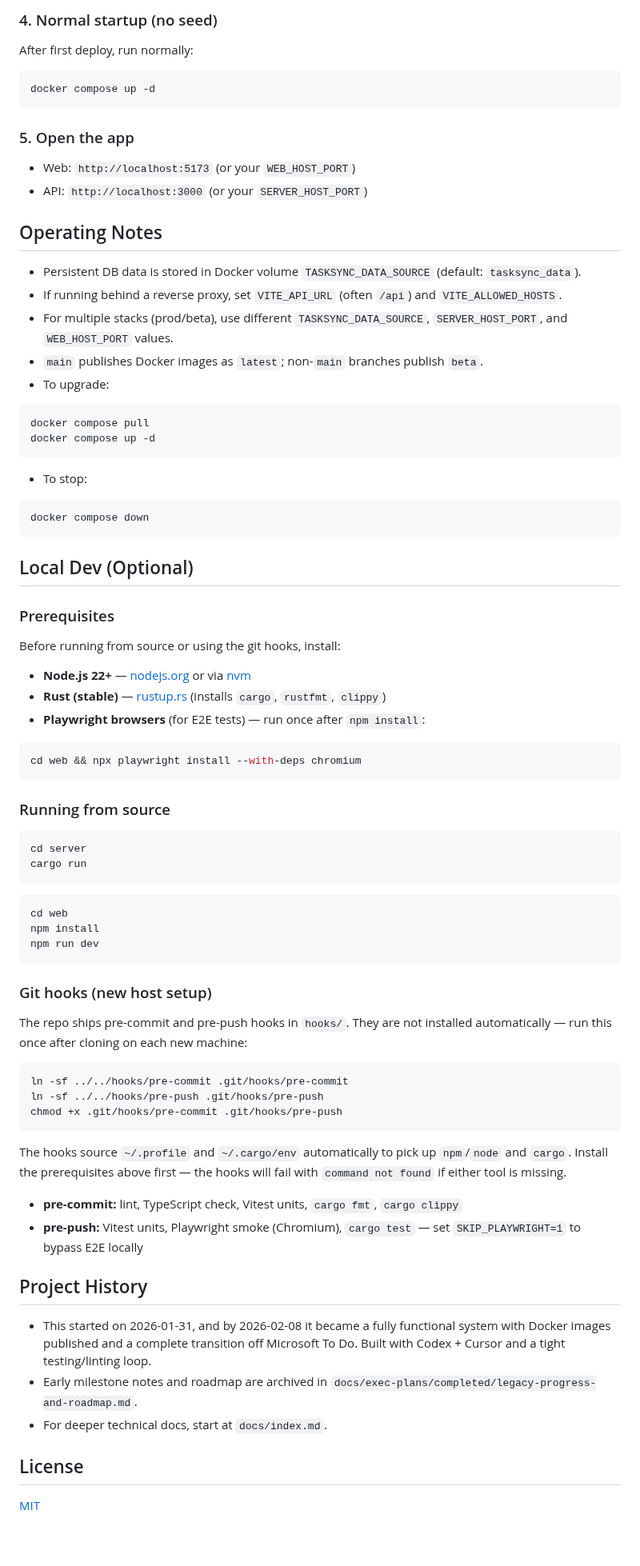
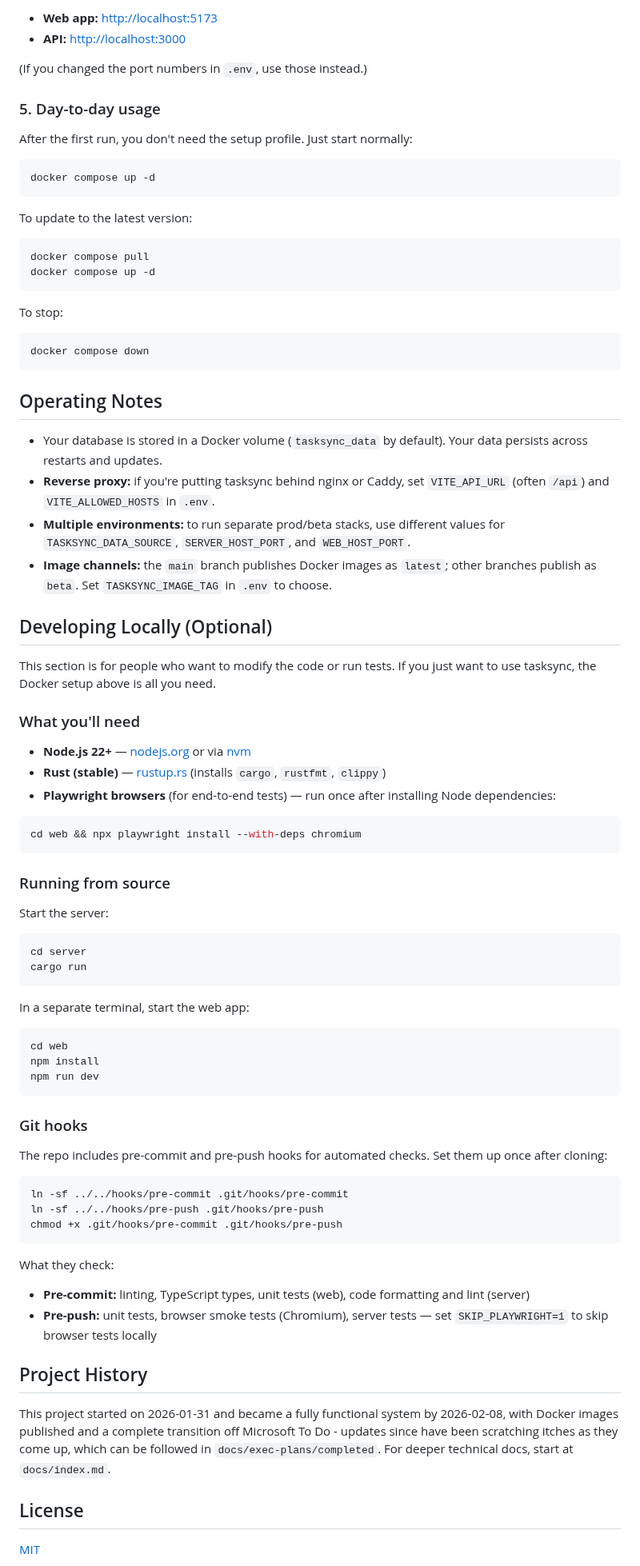
Before and after one commit to dtammam/tasksync, a Markdown page: README.md, the part around one of its changes. Shown at 80% size. Rendered like a GitHub page; blank space fills up the shorter version.

````diff
--- a/README.md
+++ b/README.md
@@ -64,45 +74,46 @@ Default seeded users:
 
-### 4. Normal startup (no seed)
+- **Web app:** [http://localhost:5173](http://localhost:5173)
+- **API:** [http://localhost:3000](http://localhost:3000)
 
-After first deploy, run normally:
+(If you changed the port numbers in `.env`, use those instead.)
+
+### 5. Day-to-day usage
+
+After the first run, you don't need the setup profile. Just start normally:
 
 ```bash
 docker compose up -d
 ```
 
-### 5. Open the app
-
-- Web: `http://localhost:5173` (or your `WEB_HOST_PORT`)
-- API: `http://localhost:3000` (or your `SERVER_HOST_PORT`)
-
-## Operating Notes
-
-- Persistent DB data is stored in Docker volume `TASKSYNC_DATA_SOURCE` (default: `tasksync_data`).
-- If running behind a reverse proxy, set `VITE_API_URL` (often `/api`) and `VITE_ALLOWED_HOSTS`.
-- For multiple stacks (prod/beta), use different `TASKSYNC_DATA_SOURCE`, `SERVER_HOST_PORT`, and `WEB_HOST_PORT` values.
-- `main` publishes Docker images as `latest`; non-`main` branches publish `beta`.
-- To upgrade:
+To update to the latest version:
 
 ```bash
 docker compose pull
 docker compose up -d
 ```
 
-- To stop:
+To stop:
 
 ```bash
 docker compose down
 ```
 
-## Local Dev (Optional)
+## Operating Notes
 
-### Prerequisites
+- Your database is stored in a Docker volume (`tasksync_data` by default). Your data persists across restarts and updates.
+- **Reverse proxy:** if you're putting tasksync behind nginx or Caddy, set `VITE_API_URL` (often `/api`) and `VITE_ALLOWED_HOSTS` in `.env`.
+- **Multiple environments:** to run separate prod/beta stacks, use different values for `TASKSYNC_DATA_SOURCE`, `SERVER_HOST_PORT`, and `WEB_HOST_PORT`.
+- **Image channels:** the `main` branch publishes Docker images as `latest`; other branches publish as `beta`. Set `TASKSYNC_IMAGE_TAG` in `.env` to choose.
 
-Before running from source or using the git hooks, install:
+## Developing Locally (Optional)
+
+This section is for people who want to modify the code or run tests. If you just want to use tasksync, the Docker setup above is all you need.
+
+### What you'll need
 
 - **Node.js 22+** — [nodejs.org](https://nodejs.org) or via [nvm](https://github.com/nvm-sh/nvm)
 - **Rust (stable)** — [rustup.rs](https://rustup.rs) (installs `cargo`, `rustfmt`, `clippy`)
-- **Playwright browsers** (for E2E tests) — run once after `npm install`:
+- **Playwright browsers** (for end-to-end tests) — run once after installing Node dependencies:
 
 ```bash
 cd web && npx playwright install --with-deps chromium
@@ -110,10 +121,14 @@ cd web && npx playwright install --with-deps chromium
 
 ### Running from source
 
+Start the server:
+
 ```bash
 cd server
 cargo run
 ```
+
+In a separate terminal, start the web app:
 
 ```bash
 cd web
@@ -121,9 +136,9 @@ npm install
 npm run dev
 ```
 
-### Git hooks (new host setup)
+### Git hooks
 
-The repo ships pre-commit and pre-push hooks in `hooks/`. They are not installed automatically — run this once after cloning on each new machine:
+The repo includes pre-commit and pre-push hooks for automated checks. Set them up once after cloning:
 
 ```bash
 ln -sf ../../hooks/pre-commit .git/hooks/pre-commit
@@ -131,16 +146,13 @@ ln -sf ../../hooks/pre-push .git/hooks/pre-push
 chmod +x .git/hooks/pre-commit .git/hooks/pre-push
 ```
 
-The hooks source `~/.profile` and `~/.cargo/env` automatically to pick up `npm`/`node` and `cargo`. Install the prerequisites above first — the hooks will fail with `command not found` if either tool is missing.
-
-- **pre-commit:** lint, TypeScript check, Vitest units, `cargo fmt`, `cargo clippy`
-- **pre-push:** Vitest units, Playwright smoke (Chromium), `cargo test` — set `SKIP_PLAYWRIGHT=1` to bypass E2E locally
+What they check:
+- **Pre-commit:** linting, TypeScript types, unit tests (web), code formatting and lint (server)
+- **Pre-push:** unit tests, browser smoke tests (Chromium), server tests — set `SKIP_PLAYWRIGHT=1` to skip browser tests locally
 
 ## Project History
 
-- This started on 2026-01-31, and by 2026-02-08 it became a fully functional system with Docker images published and a complete transition off Microsoft To Do. Built with Codex + Cursor and a tight testing/linting loop.
-- Early milestone notes and roadmap are archived in `docs/exec-plans/completed/legacy-progress-and-roadmap.md`.
-- For deeper technical docs, start at `docs/index.md`.
+This project started on 2026-01-31 and became a fully functional system by 2026-02-08, with Docker images published and a complete transition off Microsoft To Do - updates since have been scratching itches as they come up, which can be followed in `docs/exec-plans/completed`. For deeper technical docs, start at `docs/index.md`.
 
 ## License
 
````
Also changed, not shown: other parts of README.md (+35 -25 lines), CLAUDE.md (+1 -1 lines), assets/images/desktop_example.png, assets/images/iphone_example.png, 4 other files.
